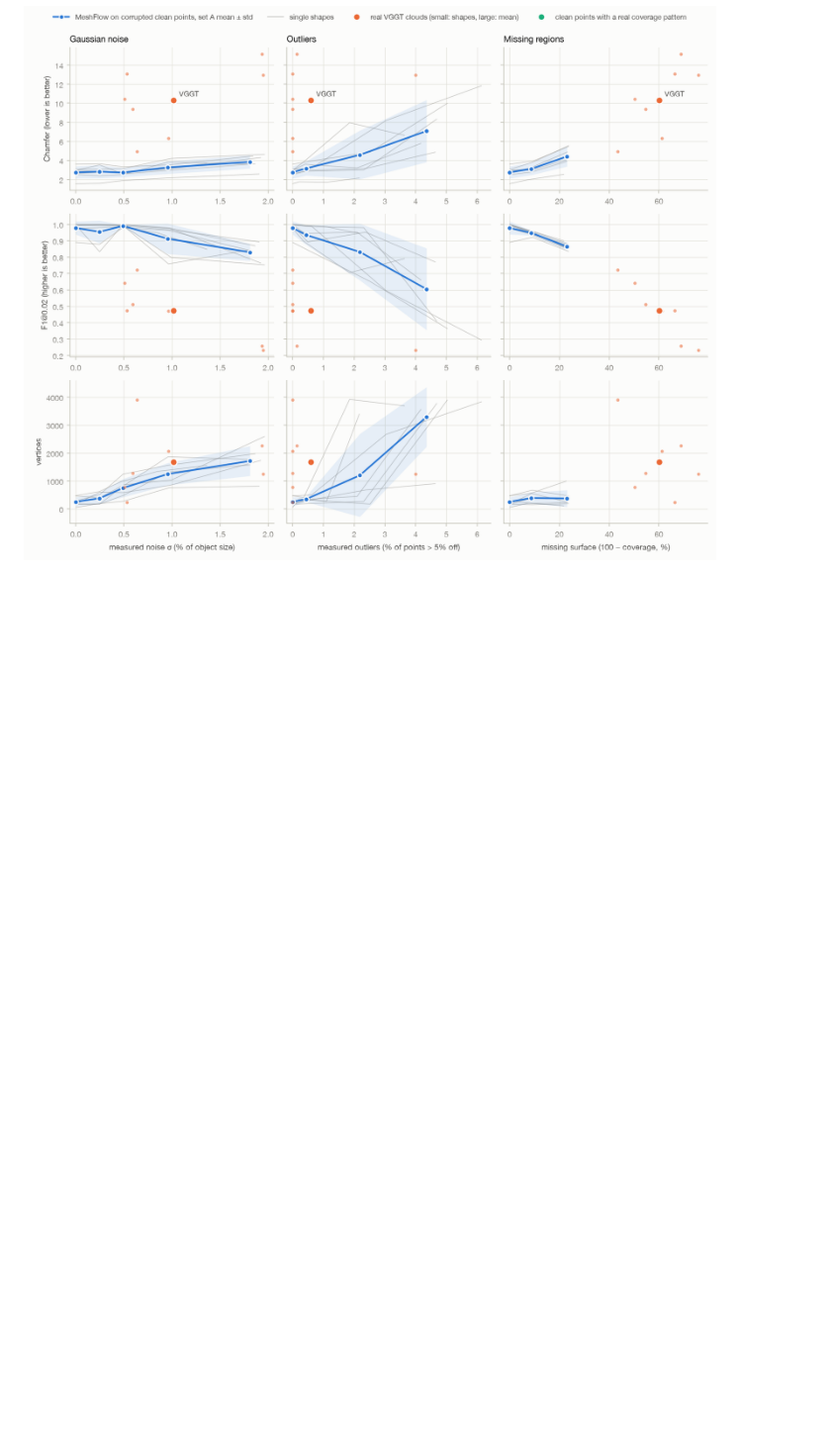
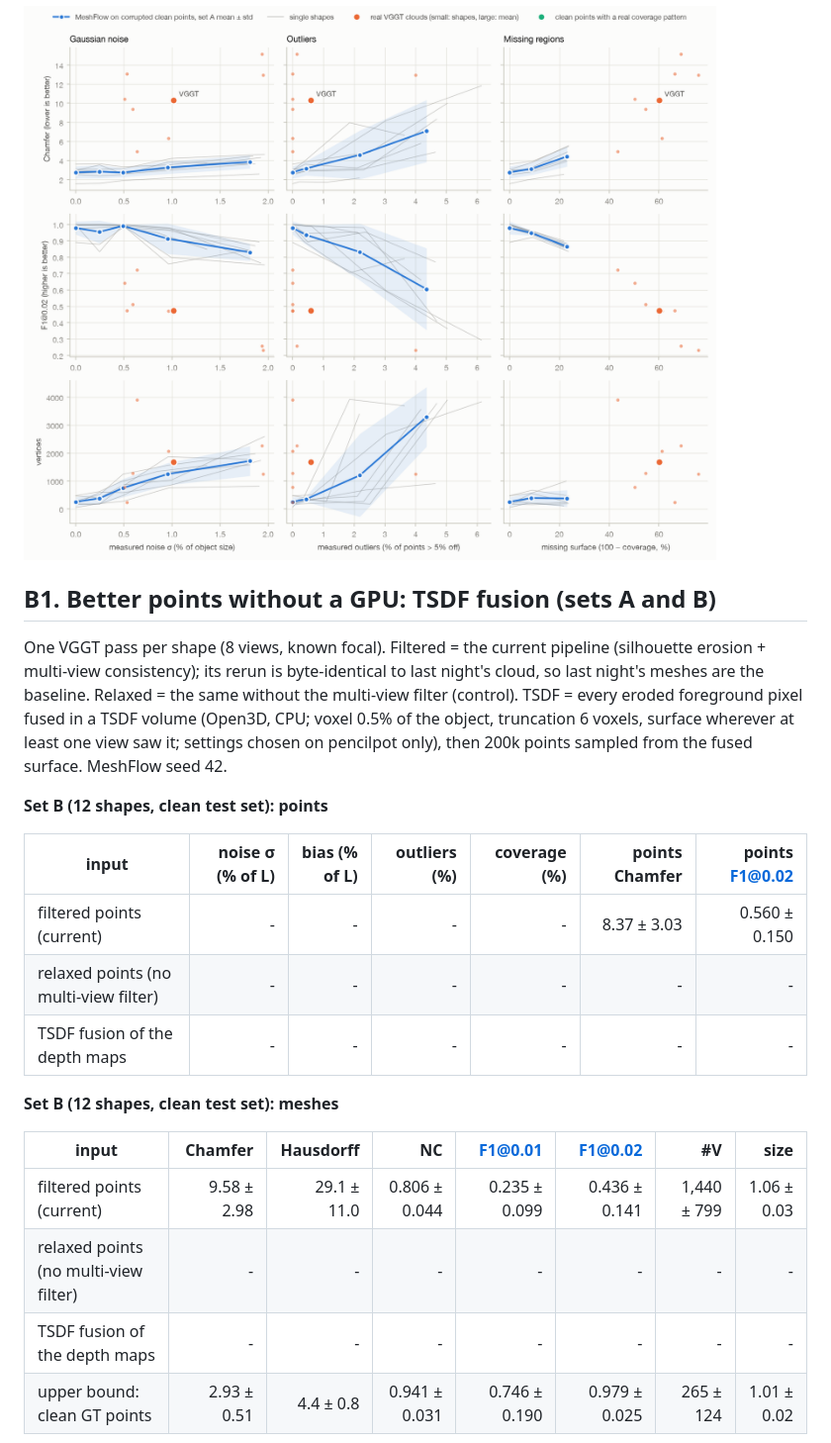
Before and after one commit to fahadqaseem/mesh, a Markdown page: docs/results/2026-11-08_robustness.md, the part around one of its changes. Shown at 99% size. GitHub-like rendering; blank space fills up the shorter version.

Commit message:
Robustness results: step 2 done (13:58)
Co-Authored-By: Claude Opus 5.5 <noreply@anthropic.com>

```diff
--- a/docs/results/2026-11-08_robustness.md
+++ b/docs/results/2026-11-08_robustness.md
@@ -42,3 +42,24 @@ Corruptions of the 200k clean GT samples (`scripts/corrupt_points.py`); MeshFlow
 
 ![Degradation curves](figures/2026-11-08_degradation.png)
 
+## B1. Better points without a GPU: TSDF fusion (sets A and B)
+
+One VGGT pass per shape (8 views, known focal). Filtered = the current pipeline (silhouette erosion + multi-view consistency); its rerun is byte-identical to last night's cloud, so last night's meshes are the baseline. Relaxed = the same without the multi-view filter (control). TSDF = every eroded foreground pixel fused in a TSDF volume (Open3D, CPU; voxel 0.5% of the object, truncation 6 voxels, surface wherever at least one view saw it; settings chosen on pencilpot only), then 200k points sampled from the fused surface. MeshFlow seed 42.
+
+**Set B (12 shapes, clean test set): points**
+
+| input | noise σ (% of L) | bias (% of L) | outliers (%) | coverage (%) | points Chamfer | points F1@0.02 |
+|---|---:|---:|---:|---:|---:|---:|
+| filtered points (current) | - | - | - | - | 8.37 ± 3.03 | 0.560 ± 0.150 |
+| relaxed points (no multi-view filter) | - | - | - | - | - | - |
+| TSDF fusion of the depth maps | - | - | - | - | - | - |
+
+**Set B (12 shapes, clean test set): meshes**
+
+| input | Chamfer | Hausdorff | NC | F1@0.01 | F1@0.02 | #V | size |
+|---|---:|---:|---:|---:|---:|---:|---:|
+| filtered points (current) | 9.58 ± 2.98 | 29.1 ± 11.0 | 0.806 ± 0.044 | 0.235 ± 0.099 | 0.436 ± 0.141 | 1,440 ± 799 | 1.06 ± 0.03 |
+| relaxed points (no multi-view filter) | - | - | - | - | - | - | - |
+| TSDF fusion of the depth maps | - | - | - | - | - | - | - |
+| upper bound: clean GT points | 2.93 ± 0.51 | 4.4 ± 0.8 | 0.941 ± 0.031 | 0.746 ± 0.190 | 0.979 ± 0.025 | 265 ± 124 | 1.01 ± 0.02 |
+
```
Also changed, not shown: other parts of docs/results/2026-11-08_robustness.md (+53 -8 lines), docs/results/figures/2026-11-08_variants.png (added).
